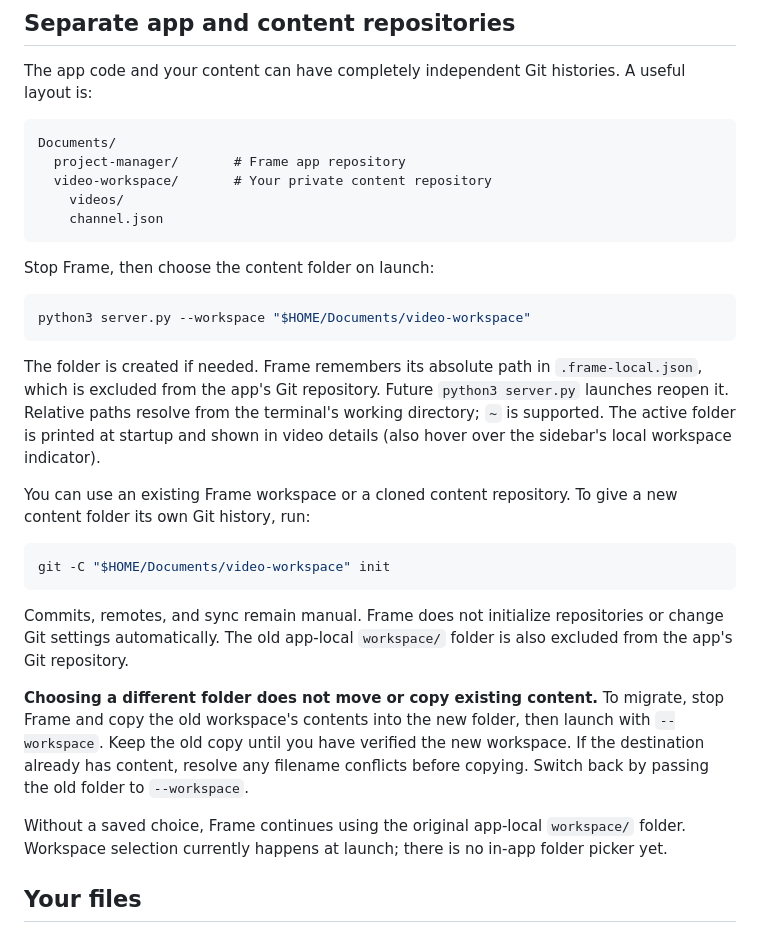
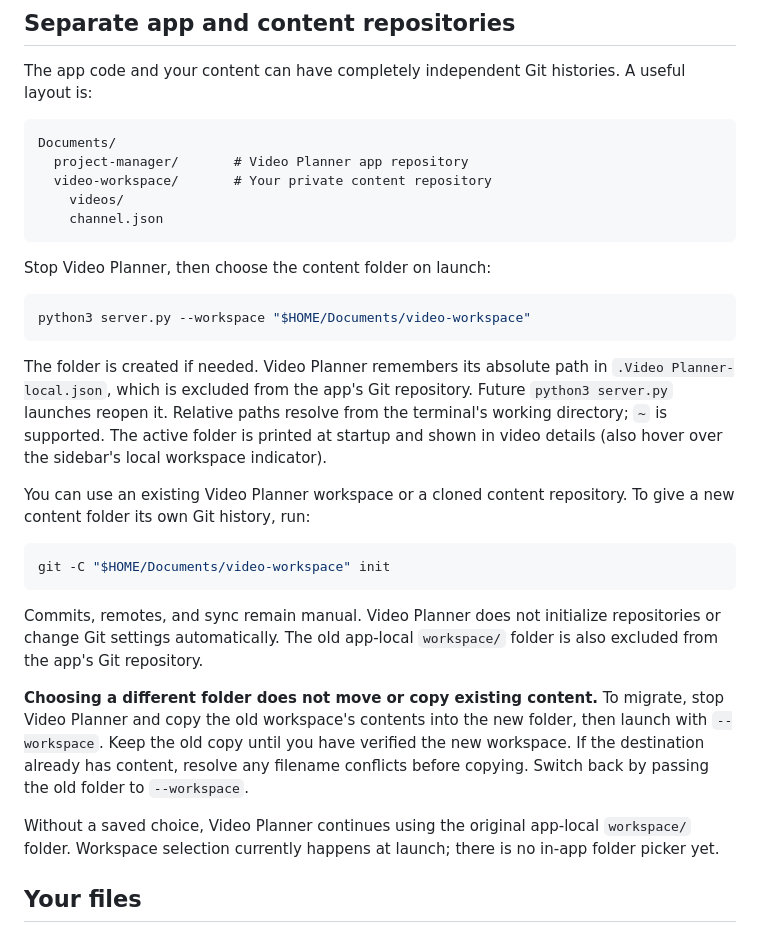
Before and after one commit to hacktic-dev/video-planner, a Markdown page: README.md, the part around the change. Rendered like a GitHub page.

````diff
--- a/README.md
+++ b/README.md
@@ -27,31 +27,31 @@ The app code and your content can have completely independent Git histories. A u
 
 ```text
 Documents/
-  project-manager/       # Frame app repository
+  project-manager/       # Video Planner app repository
   video-workspace/       # Your private content repository
     videos/
     channel.json
 ```
 
-Stop Frame, then choose the content folder on launch:
+Stop Video Planner, then choose the content folder on launch:
 
 ```sh
 python3 server.py --workspace "$HOME/Documents/video-workspace"
 ```
 
-The folder is created if needed. Frame remembers its absolute path in `.frame-local.json`, which is excluded from the app's Git repository. Future `python3 server.py` launches reopen it. Relative paths resolve from the terminal's working directory; `~` is supported. The active folder is printed at startup and shown in video details (also hover over the sidebar's local workspace indicator).
+The folder is created if needed. Video Planner remembers its absolute path in `.Video Planner-local.json`, which is excluded from the app's Git repository. Future `python3 server.py` launches reopen it. Relative paths resolve from the terminal's working directory; `~` is supported. The active folder is printed at startup and shown in video details (also hover over the sidebar's local workspace indicator).
 
-You can use an existing Frame workspace or a cloned content repository. To give a new content folder its own Git history, run:
+You can use an existing Video Planner workspace or a cloned content repository. To give a new content folder its own Git history, run:
 
 ```sh
 git -C "$HOME/Documents/video-workspace" init
 ```
 
-Commits, remotes, and sync remain manual. Frame does not initialize repositories or change Git settings automatically. The old app-local `workspace/` folder is also excluded from the app's Git repository.
+Commits, remotes, and sync remain manual. Video Planner does not initialize repositories or change Git settings automatically. The old app-local `workspace/` folder is also excluded from the app's Git repository.
 
-**Choosing a different folder does not move or copy existing content.** To migrate, stop Frame and copy the old workspace's contents into the new folder, then launch with `--workspace`. Keep the old copy until you have verified the new workspace. If the destination already has content, resolve any filename conflicts before copying. Switch back by passing the old folder to `--workspace`.
+**Choosing a different folder does not move or copy existing content.** To migrate, stop Video Planner and copy the old workspace's contents into the new folder, then launch with `--workspace`. Keep the old copy until you have verified the new workspace. If the destination already has content, resolve any filename conflicts before copying. Switch back by passing the old folder to `--workspace`.
 
-Without a saved choice, Frame continues using the original app-local `workspace/` folder. Workspace selection currently happens at launch; there is no in-app folder picker yet.
+Without a saved choice, Video Planner continues using the original app-local `workspace/` folder. Workspace selection currently happens at launch; there is no in-app folder picker yet.
 
 ## Your files
 
````
